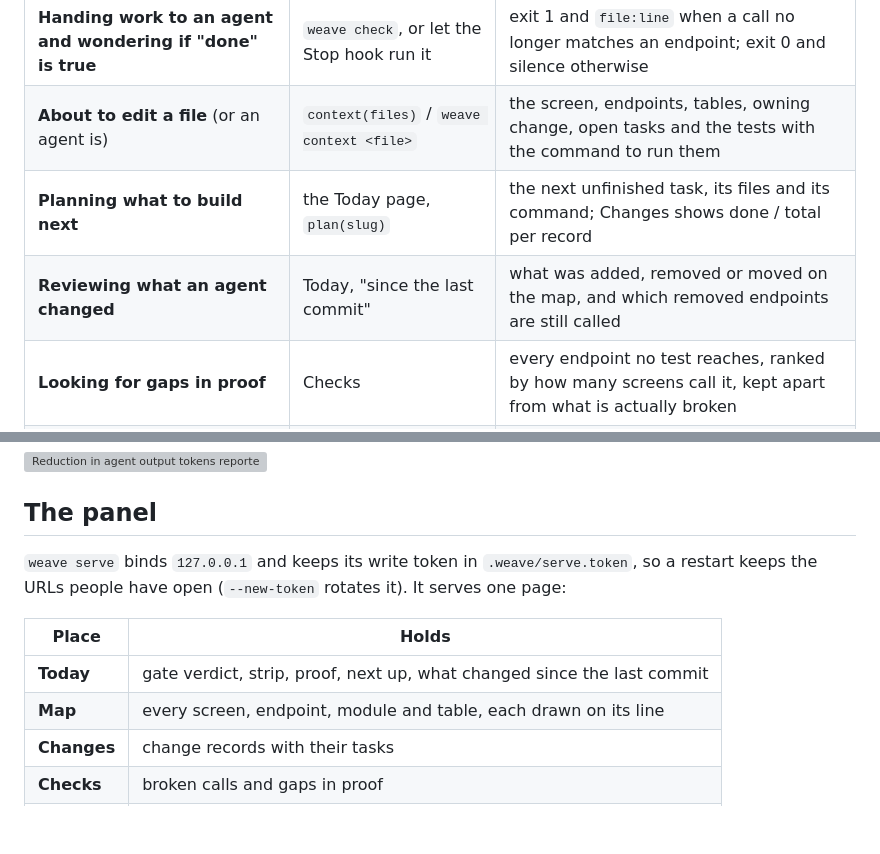
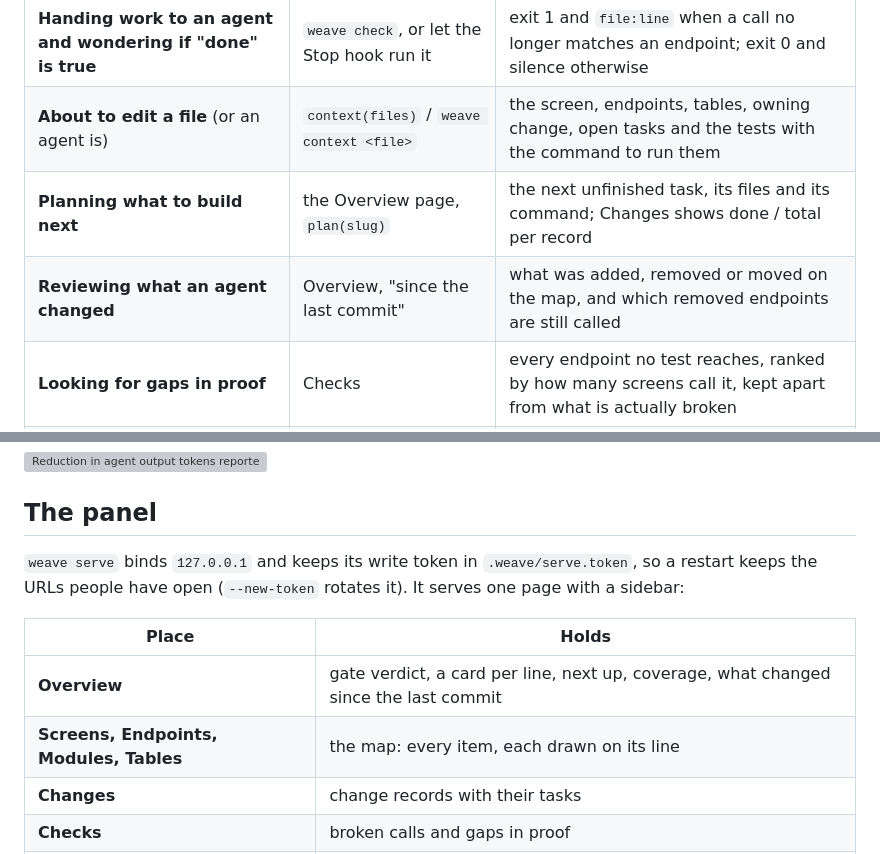
Before and after one commit to michalbasisty/weave, a Markdown page: README.md, 2 parts joined by grey strips. Rendered like a GitHub page; blank space fills up the shorter version; grey boxes are pictures that could not be loaded.

```diff
--- a/README.md
+++ b/README.md
@@ -42,8 +42,8 @@ weave check           # what a change breaks (exit 1)
 |---|---|---|
 | **Handing work to an agent and wondering if "done" is true** | `weave check`, or let the Stop hook run it | exit 1 and `file:line` when a call no longer matches an endpoint; exit 0 and silence otherwise |
 | **About to edit a file** (or an agent is) | `context(files)` / `weave context <file>` | the screen, endpoints, tables, owning change, open tasks and the tests with the command to run them |
-| **Planning what to build next** | the Today page, `plan(slug)` | the next unfinished task, its files and its command; Changes shows done / total per record |
-| **Reviewing what an agent changed** | Today, "since the last commit" | what was added, removed or moved on the map, and which removed endpoints are still called |
+| **Planning what to build next** | the Overview page, `plan(slug)` | the next unfinished task, its files and its command; Changes shows done / total per record |
+| **Reviewing what an agent changed** | Overview, "since the last commit" | what was added, removed or moved on the map, and which removed endpoints are still called |
 | **Looking for gaps in proof** | Checks | every endpoint no test reaches, ranked by how many screens call it, kept apart from what is actually broken |
 | **Keeping specs honest** | Specs, then Views | every screen with the endpoints and tables it reaches and the capability spec that owns its file |
 | **Onboarding someone** | `weave wiki` | a browsable site, one page per thing, stamped with the commit it describes |
@@ -150,12 +150,12 @@ would; until it runs, other tools' reported savings are context, not a promise:
 ## The panel
 
 `weave serve` binds `127.0.0.1` and keeps its write token in `.weave/serve.token`, so a restart
-keeps the URLs people have open (`--new-token` rotates it). It serves one page:
+keeps the URLs people have open (`--new-token` rotates it). It serves one page with a sidebar:
 
 | Place | Holds |
 |---|---|
-| **Today** | gate verdict, strip, proof, next up, what changed since the last commit |
-| **Map** | every screen, endpoint, module and table, each drawn on its line |
+| **Overview** | gate verdict, a card per line, next up, coverage, what changed since the last commit |
+| **Screens, Endpoints, Modules, Tables** | the map: every item, each drawn on its line |
 | **Changes** | change records with their tasks |
 | **Checks** | broken calls and gaps in proof |
 | **Specs** | Views, change records, capability specs, spec editor |
```
Also changed, not shown: other parts of README.md (+5 -5 lines), docs/img/screens/checks.png, docs/img/screens/endpoint.png, docs/img/screens/spec-page.png, docs/img/screens/specs.png, docs/img/screens/today.png, docs/img/screens/wiki.png, 8 other files.
